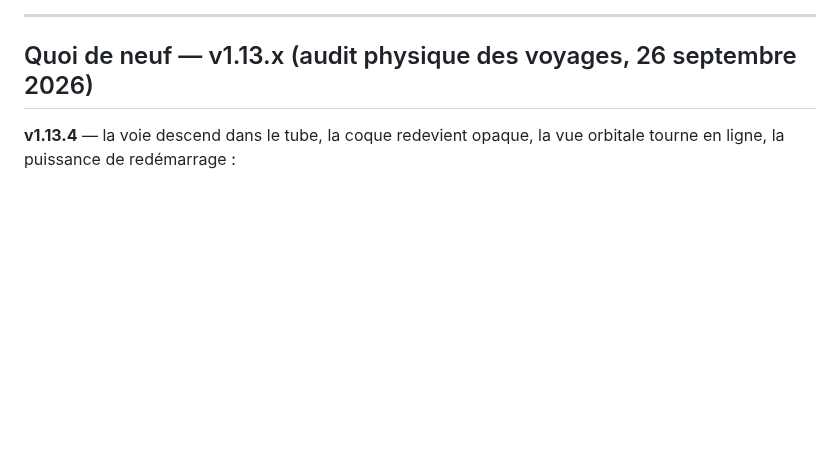
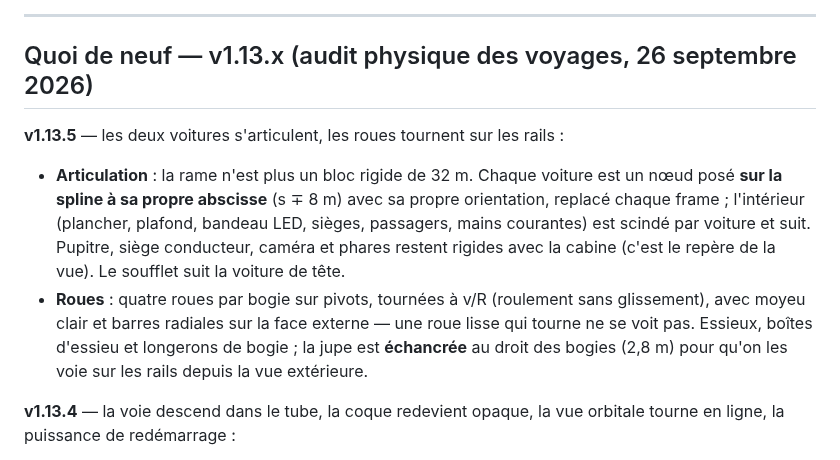
Before and after one commit to ARP273-ROSE/perce-neige-sim, a Markdown page: README.md, the part around the change. Drawn GitHub-style; blank space fills up the shorter version.

Commit message:
Les deux voitures s'articulent en courbe, les roues tournent sur les rails
La rame n'est plus un bloc rigide de 32 m. Chaque voiture est un noeud
pose sur la spline a sa propre abscisse (s -/+ 8 m) avec sa propre
orientation, replace chaque frame ; l'interieur (plancher, plafond,
bandeau LED, sieges, passagers, mains courantes) est scinde par voiture
et suit. Pupitre, siege conducteur, camera et phares restent rigides
avec la cabine, qui est le repere de la vue. Le soufflet suit la voiture
de tete.

Roues : quatre par bogie sur pivots, tournees a v/R (roulement sans
glissement), avec moyeu clair et barres radiales sur la face externe -
une roue lisse qui tourne ne se voit pas. Essieux, boites d'essieu et
longerons ; la jupe est echancree au droit des bogies (2,8 m) pour qu'on
les voie sur les rails depuis la vue exterieure.

Banc de maillage rendu recursif (noeuds par voiture) ; scene complete et
bancs pannes/defi verts.

```diff
--- a/README.md
+++ b/README.md
@@ -13,6 +13,21 @@ An accurate PyQt6 simulation of the *Perce-Neige* underground funicular (built 1
 ---
 
 ## Quoi de neuf — v1.13.x (audit physique des voyages, 26 septembre 2026)
+
+**v1.13.5** — les deux voitures s'articulent, les roues tournent sur les
+rails :
+- **Articulation** : la rame n'est plus un bloc rigide de 32 m. Chaque
+  voiture est un nœud posé **sur la spline à sa propre abscisse** (s ∓ 8 m)
+  avec sa propre orientation, replacé chaque frame ; l'intérieur (plancher,
+  plafond, bandeau LED, sièges, passagers, mains courantes) est scindé par
+  voiture et suit. Pupitre, siège conducteur, caméra et phares restent
+  rigides avec la cabine (c'est le repère de la vue). Le soufflet suit la
+  voiture de tête.
+- **Roues** : quatre roues par bogie sur pivots, tournées à v/R (roulement
+  sans glissement), avec moyeu clair et barres radiales sur la face externe
+  — une roue lisse qui tourne ne se voit pas. Essieux, boîtes d'essieu et
+  longerons de bogie ; la jupe est **échancrée** au droit des bogies
+  (2,8 m) pour qu'on les voie sur les rails depuis la vue extérieure.
 
 **v1.13.4** — la voie descend dans le tube, la coque redevient opaque, la
 vue orbitale tourne en ligne, la puissance de redémarrage :
```
Also changed, not shown: audit_physique/rame_face.png, audit_physique/rame_rendu.png, 4 other files.
